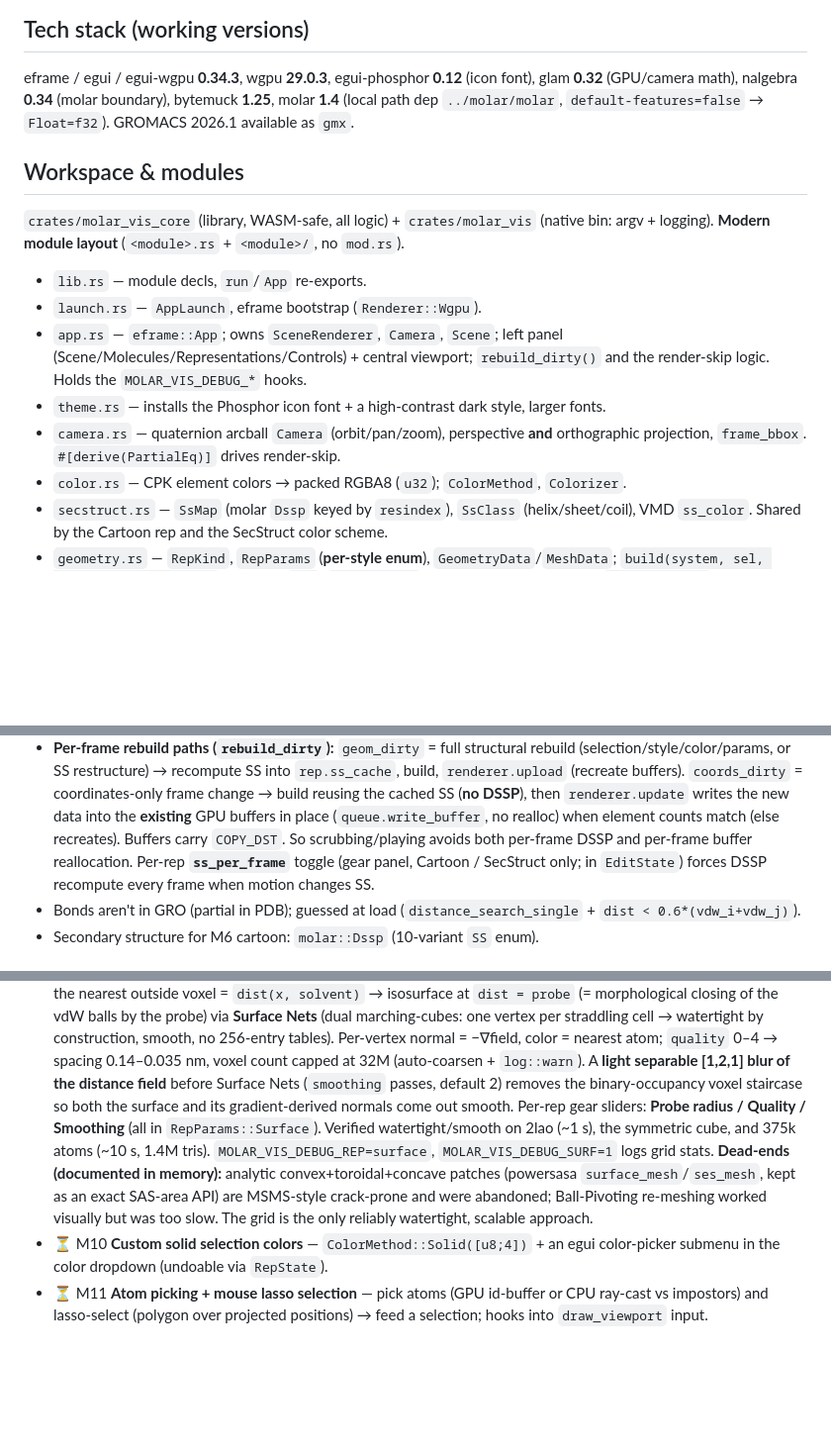
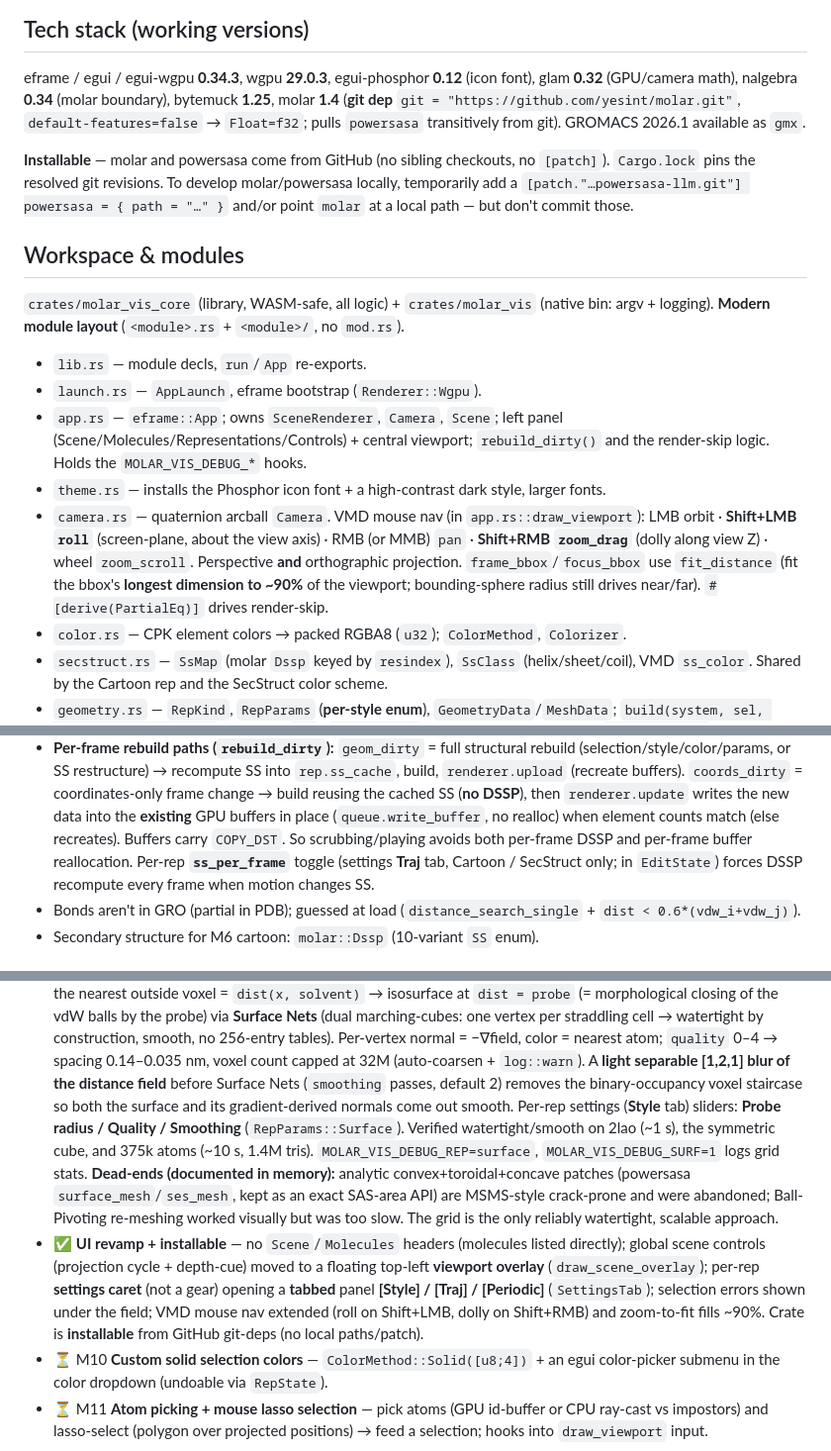
Before and after one commit to yesint/molar_vis, a Markdown page: CLAUDE.md, 3 parts joined by grey strips. Shown at 99% size. Drawn GitHub-style; blank space fills up the shorter version.

Commit message:
docs(CLAUDE.md): installable git-deps + revamped UI
- Tech stack: molar is a GitHub git-dep (pulls powersasa transitively); add an
  "Installable" note (no sibling checkouts / [patch]; Cargo.lock pins git revs; how to
  patch locally for dev without committing it).
- camera.rs: document the VMD nav mapping (roll on Shift+LMB, dolly on Shift+RMB, pan on
  RMB/MMB, wheel zoom) and the fit-to-~90% framing.
- Fix stale refs: depth-cue icon GRADIENT (was CLOUD_FOG); ss_per_frame and Surface
  sliders now live in the tabbed settings (Traj / Style), not a gear panel.
- Add a changelog entry for the UI revamp + installable milestone.

Co-Authored-By: Claude Opus 4.8 (1M context) <noreply@anthropic.com>

```diff
--- a/CLAUDE.md
+++ b/CLAUDE.md
@@ -41,8 +41,14 @@ cargo build -p molar_vis_core --target wasm32-unknown-unknown   # WASM-readiness
 
 eframe / egui / egui-wgpu **0.34.3**, wgpu **29.0.3**, egui-phosphor **0.12** (icon font),
 glam **0.32** (GPU/camera math), nalgebra **0.34** (molar boundary), bytemuck **1.25**,
-molar **1.4** (local path dep `../molar/molar`, `default-features=false` → `Float=f32`).
+molar **1.4** (**git dep** `git = "https://github.com/yesint/molar.git"`,
+`default-features=false` → `Float=f32`; pulls `powersasa` transitively from git).
 GROMACS 2026.1 available as `gmx`.
+
+**Installable** — molar and powersasa come from GitHub (no sibling checkouts, no
+`[patch]`). `Cargo.lock` pins the resolved git revisions. To develop molar/powersasa
+locally, temporarily add a `[patch."…powersasa-llm.git"] powersasa = { path = "…" }`
+and/or point `molar` at a local path — but don't commit those.
 
 ## Workspace & modules
 
@@ -55,8 +61,12 @@ argv + logging). **Modern module layout** (`<module>.rs` + `<module>/`, no `mod.
   (Scene/Molecules/Representations/Controls) + central viewport; `rebuild_dirty()`
   and the render-skip logic. Holds the `MOLAR_VIS_DEBUG_*` hooks.
 - `theme.rs` — installs the Phosphor icon font + a high-contrast dark style, larger fonts.
-- `camera.rs` — quaternion arcball `Camera` (orbit/pan/zoom), perspective **and**
-  orthographic projection, `frame_bbox`. `#[derive(PartialEq)]` drives render-skip.
+- `camera.rs` — quaternion arcball `Camera`. VMD mouse nav (in `app.rs::draw_viewport`):
+  LMB orbit · **Shift+LMB `roll`** (screen-plane, about the view axis) · RMB (or MMB)
+  `pan` · **Shift+RMB `zoom_drag`** (dolly along view Z) · wheel `zoom_scroll`. Perspective
+  **and** orthographic projection. `frame_bbox`/`focus_bbox` use `fit_distance` (fit the
+  bbox's **longest dimension to ~90%** of the viewport; bounding-sphere radius still drives
+  near/far). `#[derive(PartialEq)]` drives render-skip.
 - `color.rs` — CPK element colors → packed RGBA8 (`u32`); `ColorMethod`, `Colorizer`.
 - `secstruct.rs` — `SsMap` (molar `Dssp` keyed by `resindex`), `SsClass` (helix/sheet/coil),
   VMD `ss_color`. Shared by the Cartoon rep and the SecStruct color scheme.
@@ -167,8 +177,9 @@ argv + logging). **Modern module layout** (`<module>.rs` + `<module>/`, no `mod.
   reusing the cached SS (**no DSSP**), then `renderer.update` writes the new data into the
   **existing** GPU buffers in place (`queue.write_buffer`, no realloc) when element counts match
   (else recreates). Buffers carry `COPY_DST`. So scrubbing/playing avoids both per-frame DSSP
-  and per-frame buffer reallocation. Per-rep **`ss_per_frame`** toggle (gear panel, Cartoon /
-  SecStruct only; in `EditState`) forces DSSP recompute every frame when motion changes SS.
+  and per-frame buffer reallocation. Per-rep **`ss_per_frame`** toggle (settings **Traj**
+  tab, Cartoon / SecStruct only; in `EditState`) forces DSSP recompute every frame when
+  motion changes SS.
 - Bonds aren't in GRO (partial in PDB); guessed at load (`distance_search_single` +
   `dist < 0.6*(vdw_i+vdw_j)`).
 - Secondary structure for M6 cartoon: `molar::Dssp` (10-variant `SS` enum).
@@ -328,14 +339,20 @@ History labels via `describe_change` ("edit selection", "change coloring",
   = −∇field, color = nearest atom; `quality` 0–4 → spacing 0.14–0.035 nm, voxel count capped at
   32M (auto-coarsen + `log::warn`). A **light separable [1,2,1] blur of the distance field**
   before Surface Nets (`smoothing` passes, default 2) removes the binary-occupancy voxel
-  staircase so both the surface and its gradient-derived normals come out smooth. Per-rep gear
-  sliders: **Probe radius / Quality / Smoothing** (all in `RepParams::Surface`).
+  staircase so both the surface and its gradient-derived normals come out smooth. Per-rep
+  settings (**Style** tab) sliders: **Probe radius / Quality / Smoothing** (`RepParams::Surface`).
   Verified watertight/smooth on 2lao (~1 s), the symmetric
   cube, and 375k atoms (~10 s, 1.4M tris). `MOLAR_VIS_DEBUG_REP=surface`,
   `MOLAR_VIS_DEBUG_SURF=1` logs grid stats. **Dead-ends (documented in memory):** analytic
   convex+toroidal+concave patches (powersasa `surface_mesh`/`ses_mesh`, kept as an exact
   SAS-area API) are MSMS-style crack-prone and were abandoned; Ball-Pivoting re-meshing worked
   visually but was too slow. The grid is the only reliably watertight, scalable approach.
+- ✅ **UI revamp + installable** — no `Scene`/`Molecules` headers (molecules listed directly);
+  global scene controls (projection cycle + depth-cue) moved to a floating top-left
+  **viewport overlay** (`draw_scene_overlay`); per-rep **settings caret** (not a gear) opening
+  a **tabbed** panel **[Style] / [Traj] / [Periodic]** (`SettingsTab`); selection errors shown
+  under the field; VMD mouse nav extended (roll on Shift+LMB, dolly on Shift+RMB) and
+  zoom-to-fit fills ~90%. Crate is **installable** from GitHub git-deps (no local paths/patch).
 - ⏳ M10 **Custom solid selection colors** — `ColorMethod::Solid([u8;4])` + an egui color-picker
   submenu in the color dropdown (undoable via `RepState`).
 - ⏳ M11 **Atom picking + mouse lasso selection** — pick atoms (GPU id-buffer or CPU ray-cast vs
```
Also changed, not shown: other parts of CLAUDE.md (+1 -1 lines).
